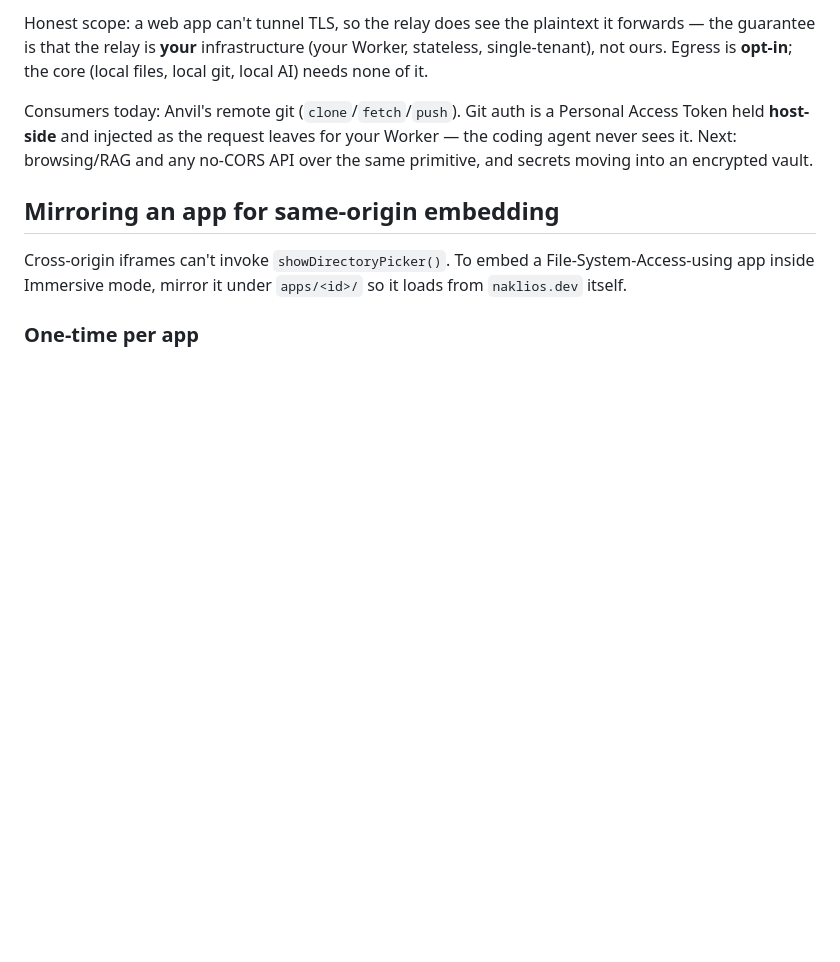
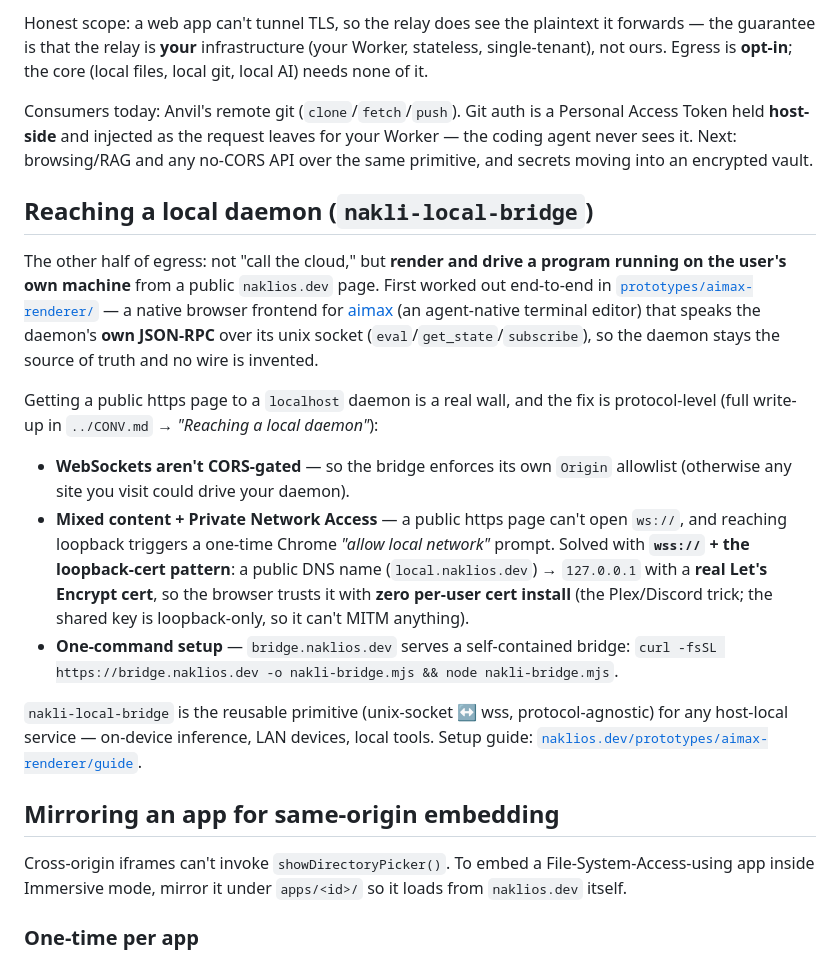
Before and after one commit to NakliTechie/nakli-dev, a Markdown page: README.md, the part around the change. GitHub-like rendering; blank space fills up the shorter version.

Commit message:
README: document nakli-local-bridge — reaching a local daemon from naklios.dev
New section under Egress: the transport-wall work behind the aimax renderer —
ws-not-CORS + Origin allowlist, mixed-content/PNA, the wss loopback-cert pattern
(local.naklios.dev -> 127.0.0.1 + real LE cert, zero per-user install), and the
one-command bridge.naklios.dev delivery. Points at prototypes/aimax-renderer and
the CONV.md pattern.

Co-Authored-By: Claude Opus 4.8 <noreply@anthropic.com>

```diff
--- a/README.md
+++ b/README.md
@@ -208,6 +208,34 @@ Personal Access Token held **host-side** and injected as the request leaves for
 your Worker — the coding agent never sees it. Next: browsing/RAG and any no-CORS
 API over the same primitive, and secrets moving into an encrypted vault.
 
+## Reaching a local daemon (`nakli-local-bridge`)
+
+The other half of egress: not "call the cloud," but **render and drive a program
+running on the user's own machine** from a public `naklios.dev` page. First worked
+out end-to-end in [`prototypes/aimax-renderer/`](prototypes/aimax-renderer/) — a
+native browser frontend for [aimax](https://github.com/svs/aimax) (an agent-native
+terminal editor) that speaks the daemon's **own JSON-RPC** over its unix socket
+(`eval`/`get_state`/`subscribe`), so the daemon stays the source of truth and no
+wire is invented.
+
+Getting a public https page to a `localhost` daemon is a real wall, and the fix is
+protocol-level (full write-up in `../CONV.md` → *"Reaching a local daemon"*):
+
+- **WebSockets aren't CORS-gated** — so the bridge enforces its own `Origin`
+  allowlist (otherwise any site you visit could drive your daemon).
+- **Mixed content + Private Network Access** — a public https page can't open
+  `ws://`, and reaching loopback triggers a one-time Chrome *"allow local network"*
+  prompt. Solved with **`wss://` + the loopback-cert pattern**: a public DNS name
+  (`local.naklios.dev`) → `127.0.0.1` with a **real Let's Encrypt cert**, so the
+  browser trusts it with **zero per-user cert install** (the Plex/Discord trick;
+  the shared key is loopback-only, so it can't MITM anything).
+- **One-command setup** — `bridge.naklios.dev` serves a self-contained bridge:
+  `curl -fsSL https://bridge.naklios.dev -o nakli-bridge.mjs && node nakli-bridge.mjs`.
+
+`nakli-local-bridge` is the reusable primitive (unix-socket ↔ wss, protocol-agnostic)
+for any host-local service — on-device inference, LAN devices, local tools. Setup
+guide: [`naklios.dev/prototypes/aimax-renderer/guide`](https://naklios.dev/prototypes/aimax-renderer/guide).
+
 ## Mirroring an app for same-origin embedding
 
 Cross-origin iframes can't invoke `showDirectoryPicker()`. To embed a File-System-Access-using app inside Immersive mode, mirror it under `apps/<id>/` so it loads from `naklios.dev` itself.
```
